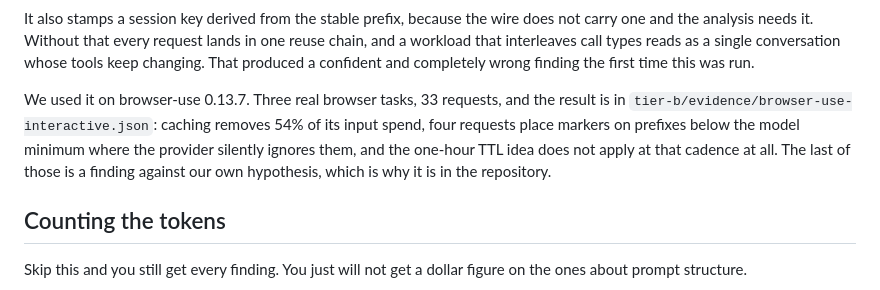
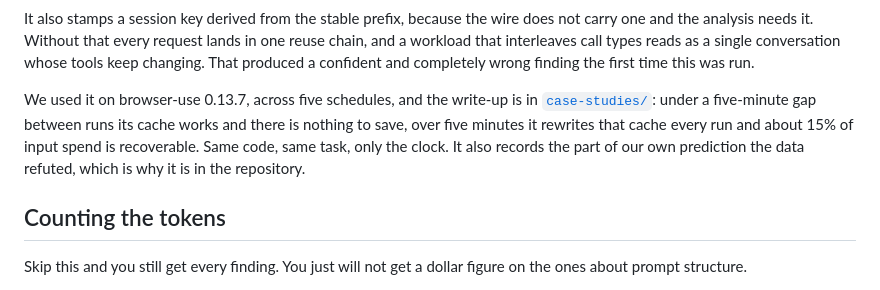
Before and after one commit to Tanisha-Katara/cacheeconomics, a Markdown page: README.md, the part around the change. Drawn GitHub-style.

```diff
--- a/README.md
+++ b/README.md
@@ -138,12 +138,12 @@ in one reuse chain, and a workload that interleaves call types reads as a single
 conversation whose tools keep changing. That produced a confident and completely
 wrong finding the first time this was run.
 
-We used it on browser-use 0.13.7. Three real browser tasks, 33 requests, and the
-result is in `tier-b/evidence/browser-use-interactive.json`: caching removes 54%
-of its input spend, four requests place markers on prefixes below the model
-minimum where the provider silently ignores them, and the one-hour TTL idea does
-not apply at that cadence at all. The last of those is a finding against our own
-hypothesis, which is why it is in the repository.
+We used it on browser-use 0.13.7, across five schedules, and the write-up is in
+[`case-studies/`](case-studies/schedule-decides-your-cache-bill.md): under a
+five-minute gap between runs its cache works and there is nothing to save, over
+five minutes it rewrites that cache every run and about 15% of input spend is
+recoverable. Same code, same task, only the clock. It also records the part of
+our own prediction the data refuted, which is why it is in the repository.
 
 ## Counting the tokens
 
```
Also changed, not shown: case-studies/schedule-decides-your-cache-bill.md (added, +104 -0 lines).
